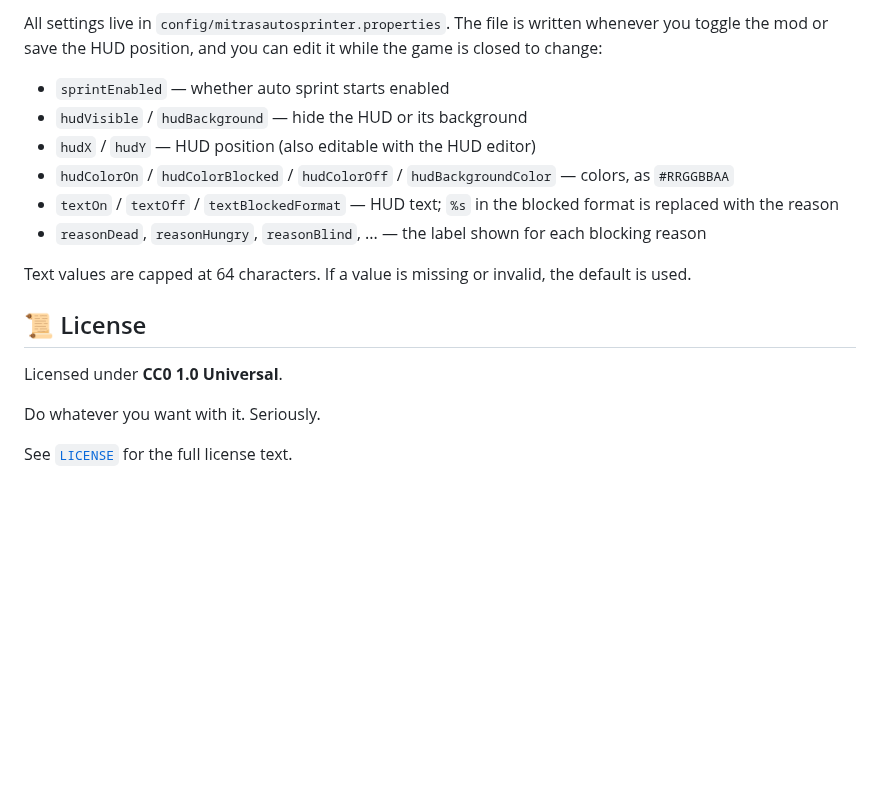
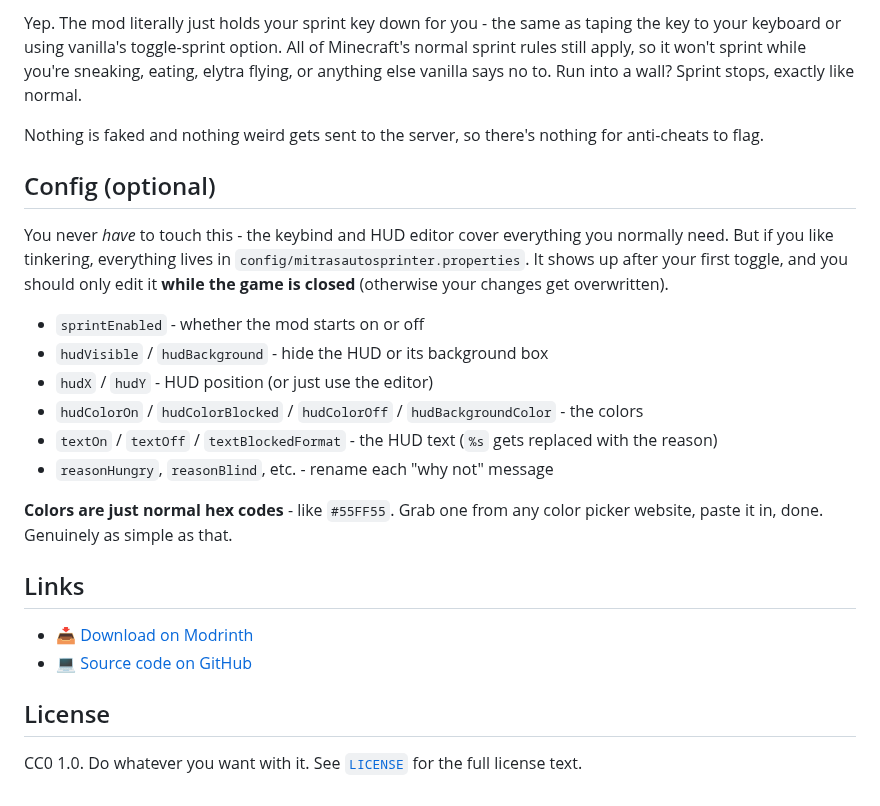
Before and after one commit to Mitra-88/Mitras-Auto-Sprinter, a Markdown page: README.md, the part around one of its changes. Drawn GitHub-style; blank space fills up the shorter version.

```diff
--- a/README.md
+++ b/README.md
@@ -52,19 +57,26 @@ Nothing is forced, faked, or sent to the server, so there's nothing for anti-che
 
-All settings live in `config/mitrasautosprinter.properties`. The file is written whenever you toggle the mod or save the HUD position, and you can edit it while the game is closed to change:
+Yep. The mod literally just holds your sprint key down for you - the same as taping the key to your keyboard or using vanilla's toggle-sprint option. All of Minecraft's normal sprint rules still apply, so it won't sprint while you're sneaking, eating, elytra flying, or anything else vanilla says no to. Run into a wall? Sprint stops, exactly like normal.
 
-- `sprintEnabled` — whether auto sprint starts enabled
-- `hudVisible` / `hudBackground` — hide the HUD or its background
-- `hudX` / `hudY` — HUD position (also editable with the HUD editor)
-- `hudColorOn` / `hudColorBlocked` / `hudColorOff` / `hudBackgroundColor` — colors, as `#RRGGBBAA`
-- `textOn` / `textOff` / `textBlockedFormat` — HUD text; `%s` in the blocked format is replaced with the reason
-- `reasonDead`, `reasonHungry`, `reasonBlind`, ... — the label shown for each blocking reason
+Nothing is faked and nothing weird gets sent to the server, so there's nothing for anti-cheats to flag.
 
-Text values are capped at 64 characters. If a value is missing or invalid, the default is used.
+## Config (optional)
 
-## 📜 License
+You never *have* to touch this - the keybind and HUD editor cover everything you normally need. But if you like tinkering, everything lives in `config/mitrasautosprinter.properties`. It shows up after your first toggle, and you should only edit it **while the game is closed** (otherwise your changes get overwritten).
 
-Licensed under **CC0 1.0 Universal**.
+- `sprintEnabled` - whether the mod starts on or off
+- `hudVisible` / `hudBackground` - hide the HUD or its background box
+- `hudX` / `hudY` - HUD position (or just use the editor)
+- `hudColorOn` / `hudColorBlocked` / `hudColorOff` / `hudBackgroundColor` - the colors
+- `textOn` / `textOff` / `textBlockedFormat` - the HUD text (`%s` gets replaced with the reason)
+- `reasonHungry`, `reasonBlind`, etc. - rename each "why not" message
 
-Do whatever you want with it. Seriously.
+**Colors are just normal hex codes** - like `#55FF55`. Grab one from any color picker website, paste it in, done. Genuinely as simple as that.
 
-See [`LICENSE`](LICENSE) for the full license text.
+## Links
+
+- 📥 [Download on Modrinth](https://modrinth.com/mod/mitras-auto-sprinter)
+- 💻 [Source code on GitHub](https://github.com/Mitra-88/Mitras-Auto-Sprinter)
+
+## License
+
+CC0 1.0. Do whatever you want with it. See [`LICENSE`](LICENSE) for the full license text.
```
Also changed, not shown: other parts of README.md (+35 -30 lines), images/preview.png (added), 4 other files.
